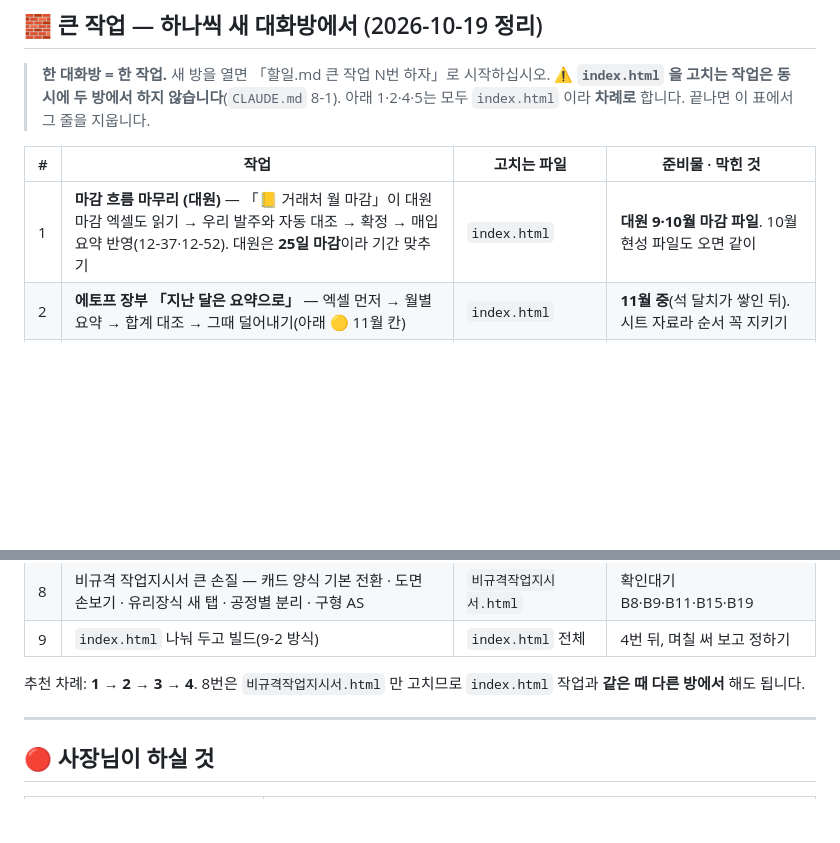
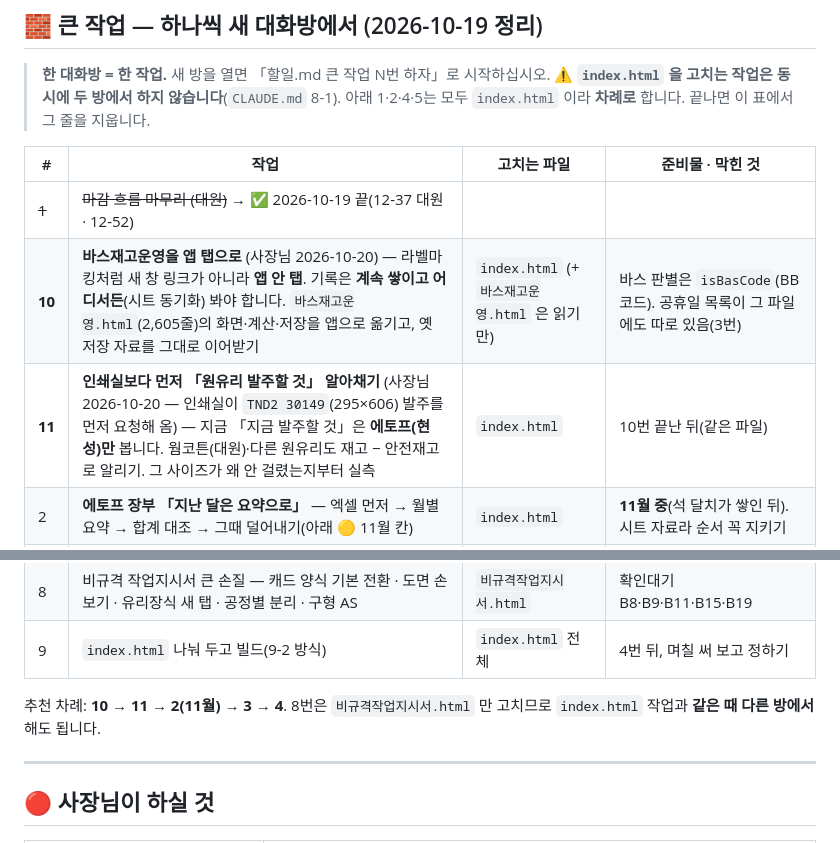
Before and after one commit to ybnd-yebin/ybn-inventory, a Markdown page: 할일.md, 2 parts joined by grey strips. Rendered like a GitHub page; blank space fills up the shorter version.

Commit message:
할일 — 큰 작업 10(바스재고운영 앱 탭) · 11(원유리 발주 먼저 알아채기), 1번 끝
Co-Authored-By: Claude Opus 5.5 <noreply@anthropic.com>

```diff
--- a/할일.md
+++ b/할일.md
@@ -19,7 +19,9 @@
 
 | # | 작업 | 고치는 파일 | 준비물 · 막힌 것 |
 |---|---|---|---|
-| 1 | **마감 흐름 마무리 (대원)** — 「📒 거래처 월 마감」이 대원 마감 엑셀도 읽기 → 우리 발주와 자동 대조 → 확정 → 매입 요약 반영(12-37·12-52). 대원은 **25일 마감**이라 기간 맞추기 | `index.html` | **대원 9·10월 마감 파일**. 10월 현성 파일도 오면 같이 |
+| ~~1~~ | ~~마감 흐름 마무리 (대원)~~ → ✅ 2026-10-19 끝(12-37 대원 · 12-52) | | |
+| **10** | **바스재고운영을 앱 탭으로** (사장님 2026-10-20) — 라벨마킹처럼 새 창 링크가 아니라 **앱 안 탭**. 기록은 **계속 쌓이고 어디서든**(시트 동기화) 봐야 합니다. `바스재고운영.html`(2,605줄)의 화면·계산·저장을 앱으로 옮기고, 옛 저장 자료를 그대로 이어받기 | `index.html` (+ `바스재고운영.html` 은 읽기만) | 바스 판별은 `isBasCode`(BB 코드). 공휴일 목록이 그 파일에도 따로 있음(3번) |
+| **11** | **인쇄실보다 먼저 「원유리 발주할 것」 알아채기** (사장님 2026-10-20 — 인쇄실이 `TND2 30149`(295×606) 발주를 먼저 요청해 옴) — 지금 「지금 발주할 것」은 **에토프(현성)만** 봅니다. 웜코튼(대원)·다른 원유리도 재고 − 안전재고로 알리기. 그 사이즈가 왜 안 걸렸는지부터 실측 | `index.html` | 10번 끝난 뒤(같은 파일) |
 | 2 | **에토프 장부 「지난 달은 요약으로」** — 엑셀 먼저 → 월별 요약 → 합계 대조 → 그때 덜어내기(아래 🟡 11월 칸) | `index.html` | **11월 중**(석 달치가 쌓인 뒤). 시트 자료라 순서 꼭 지키기 |
 | 3 | **출고예시 → 에토프 선발주 다리** — 「2주 물량」 → 에토프재고 「예시 소요」 칸 · `예시 소요 − (재고+발주중)`(아래 🔵) | `출고예시분석.html` + `index.html` | 없음 |
 | 4 | **앱 묵은 코드 걷어내기** — 숨긴 업무판·옛 할일/일정·인쇄유리소요·추이 · 비규격 쪽 옛 발주서 코드(`OD_GLASS_CATALOG`) | `index.html` (+ `비규격작업지시서.html`) | 무엇을 걷을지 먼저 여쭙기 |
@@ -29,7 +31,7 @@
 | 8 | 비규격 작업지시서 큰 손질 — 캐드 양식 기본 전환 · 도면 손보기 · 유리장식 새 탭 · 공정별 분리 · 구형 AS | `비규격작업지시서.html` | 확인대기 B8·B9·B11·B15·B19 |
 | 9 | `index.html` 나눠 두고 빌드(9-2 방식) | `index.html` 전체 | 4번 뒤, 며칠 써 보고 정하기 |
 
-추천 차례: **1 → 2 → 3 → 4**. 8번은 `비규격작업지시서.html` 만 고치므로 `index.html` 작업과 **같은 때 다른 방에서** 해도 됩니다.
+추천 차례: **10 → 11 → 2(11월) → 3 → 4**. 8번은 `비규격작업지시서.html` 만 고치므로 `index.html` 작업과 **같은 때 다른 방에서** 해도 됩니다.
 
 ---
 
```
